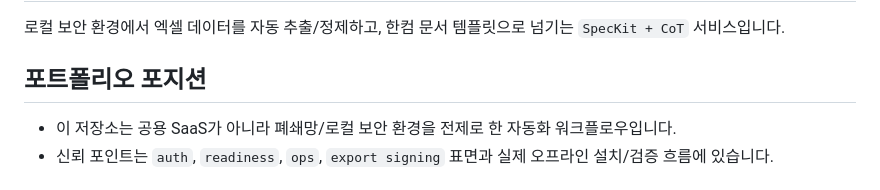
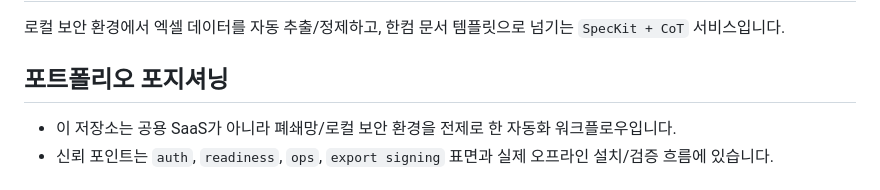
Before and after one commit to KIM3310/secure-xl2hwp-local, a Markdown page: README.md, the part around the change. GitHub-like rendering.

Commit message:
Normalize portfolio terminology

```diff
--- a/README.md
+++ b/README.md
@@ -2,7 +2,7 @@
 
 로컬 보안 환경에서 엑셀 데이터를 자동 추출/정제하고, 한컴 문서 템플릿으로 넘기는 `SpecKit + CoT` 서비스입니다.
 
-## 포트폴리오 포지션
+## 포트폴리오 포지셔닝
 - 이 저장소는 공용 SaaS가 아니라 폐쇄망/로컬 보안 환경을 전제로 한 자동화 워크플로우입니다.
 - 신뢰 포인트는 `auth`, `readiness`, `ops`, `export signing` 표면과 실제 오프라인 설치/검증 흐름에 있습니다.
 
```
